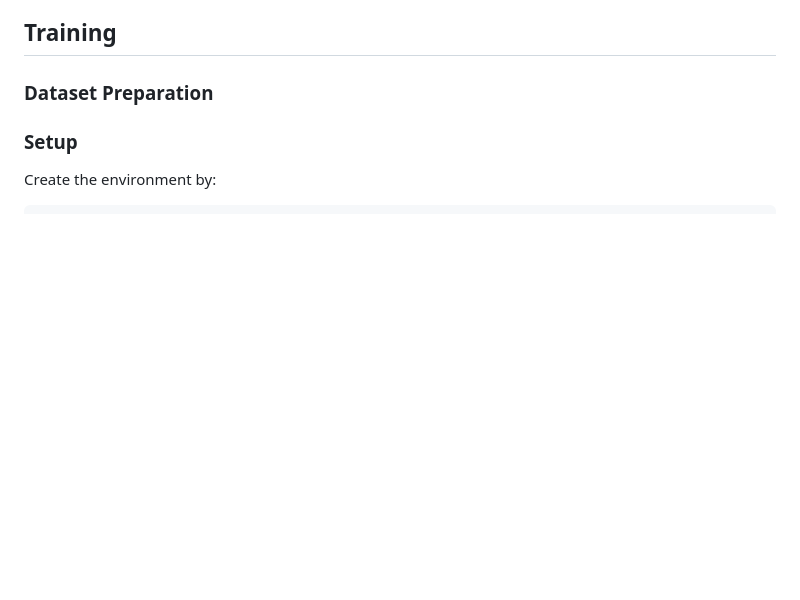
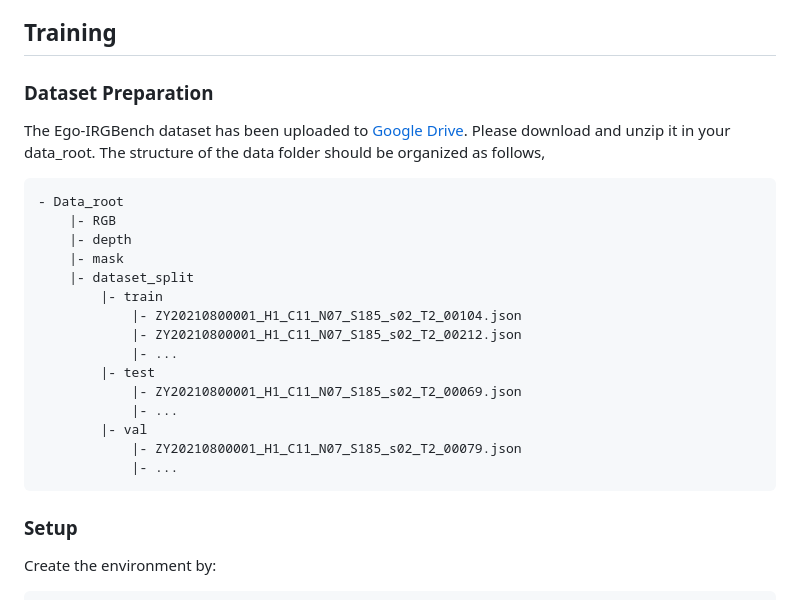
Before and after one commit to yuggiehk/annexe, a Markdown page: README.md, the part around the change. Drawn GitHub-style; blank space fills up the shorter version.

````diff
--- a/README.md
+++ b/README.md
@@ -41,6 +41,25 @@ Egocentric interaction perception is one of the essential branches in investigat
 
 ## **Training**
 ### **Dataset Preparation**
+The Ego-IRGBench dataset has been uploaded to [Google Drive](https://drive.google.com/file/d/1lGLFg_xJvd5JBmm81GKx6DmU9QGBtFiz/view). Please download and unzip it in your data_root.
+The structure of the data folder should be organized as follows,
+```
+- Data_root
+	|- RGB
+	|- depth
+	|- mask
+	|- dataset_split
+        |- train
+            |- ZY20210800001_H1_C11_N07_S185_s02_T2_00104.json
+            |- ZY20210800001_H1_C11_N07_S185_s02_T2_00212.json
+            |- ...
+        |- test
+            |- ZY20210800001_H1_C11_N07_S185_s02_T2_00069.json
+            |- ...
+        |- val
+            |- ZY20210800001_H1_C11_N07_S185_s02_T2_00079.json
+            |- ...
+```
 ### **Setup**
 Create the environment by:
 
````
